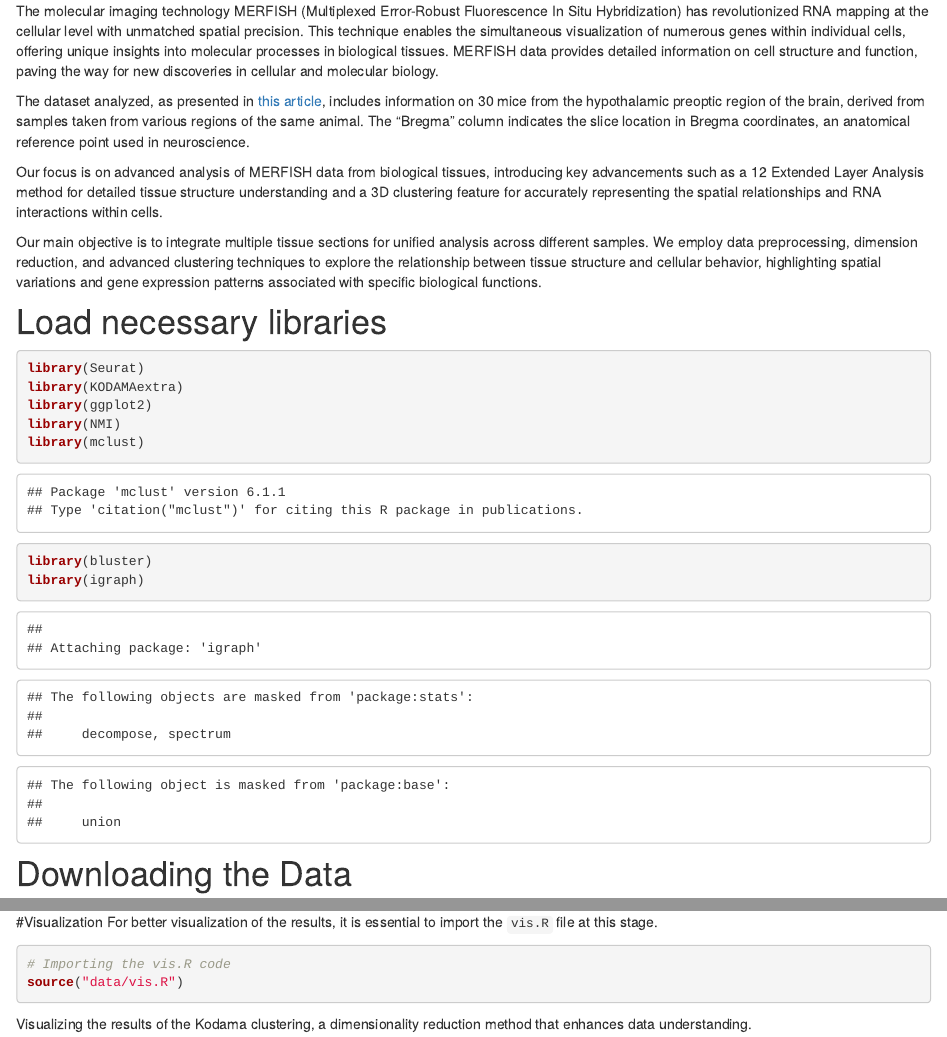
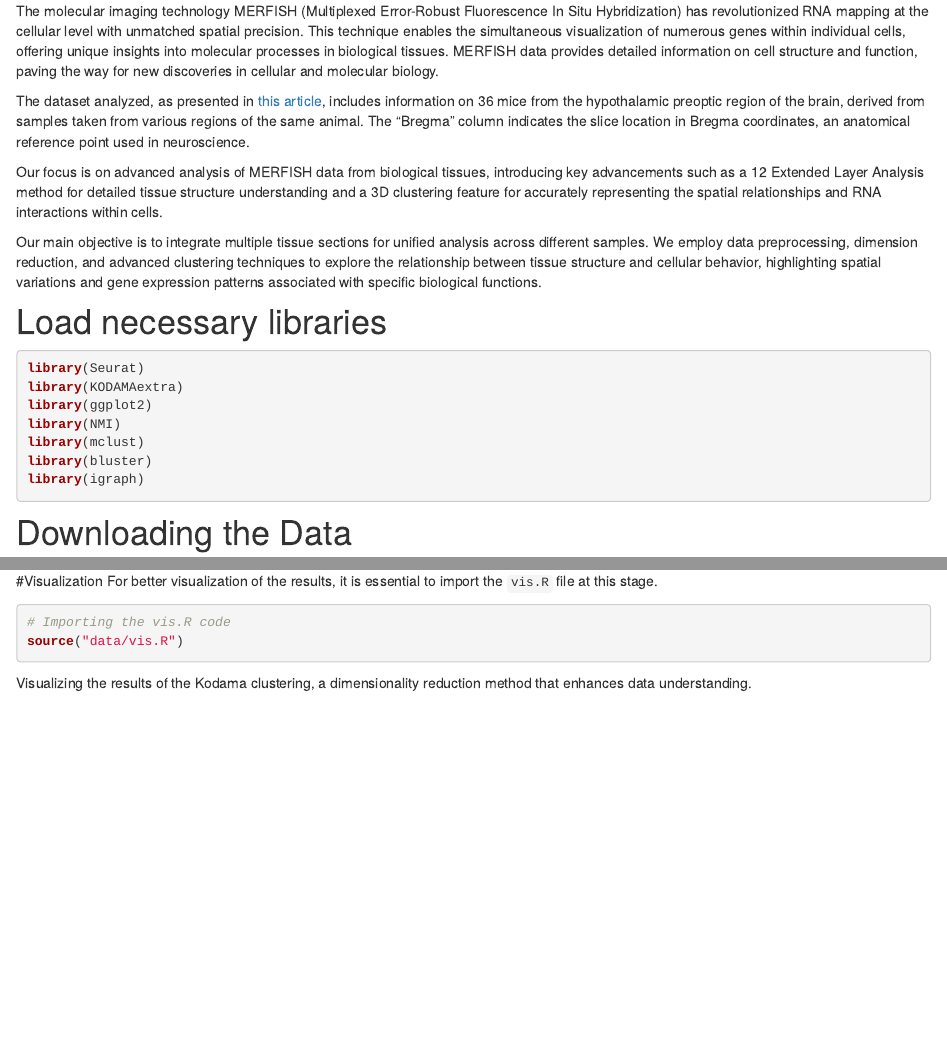
Before and after one commit to tkcaccia/KODAMA-Analysis, an R Markdown document (analysis/MERFISH.Rmd): the page in a window 1100 px wide, from 260 px down, and a second part further down, joined at a grey line. Rendered offline with R 4.5, knitr and Pandoc, with nearby package versions; drawn as R Markdown's standard HTML page in place of the format the file asks for; some code elsewhere in the file could not run offline.

Commit message:
Update MERFISH.Rmd

````diff
--- a/analysis/MERFISH.Rmd
+++ b/analysis/MERFISH.Rmd
@@ -12,7 +12,7 @@ Describe your project.
 
 The molecular imaging technology MERFISH (Multiplexed Error-Robust Fluorescence In Situ Hybridization) has revolutionized RNA mapping at the cellular level with unmatched spatial precision. This technique enables the simultaneous visualization of numerous genes within individual cells, offering unique insights into molecular processes in biological tissues. MERFISH data provides detailed information on cell structure and function, paving the way for new discoveries in cellular and molecular biology.
 
-The dataset analyzed, as presented in [this article](https://datadryad.org/stash/dataset/doi:10.5061/dryad.8t8s248), includes information on 30 mice from the hypothalamic preoptic region of the brain, derived from samples taken from various regions of the same animal. The "Bregma" column indicates the slice location in Bregma coordinates, an anatomical reference point used in neuroscience.
+The dataset analyzed, as presented in [this article](https://datadryad.org/stash/dataset/doi:10.5061/dryad.8t8s248), includes information on 36 mice from the hypothalamic preoptic region of the brain, derived from samples taken from various regions of the same animal. The "Bregma" column indicates the slice location in Bregma coordinates, an anatomical reference point used in neuroscience.
 
 Our focus is on advanced analysis of MERFISH data from biological tissues, introducing key advancements such as a 12 Extended Layer Analysis method for detailed tissue structure understanding and a 3D clustering feature for accurately representing the spatial relationships and RNA interactions within cells.
 
@@ -20,7 +20,7 @@ Our main objective is to integrate multiple tissue sections for unified analysis
 
 # Load necessary libraries
 
-```{r, fig.width=10, fig.height=4}
+```{r, fig.width=10, fig.height=4, warning=FALSE, message=FALSE}
 
 library(Seurat)
 library(KODAMAextra)
@@ -102,7 +102,7 @@ for (i in names(data_list)) {
 #Visualization
 For better visualization of the results, it is essential to import the `vis.R` file at this stage.
 
-```{r, fig.width=10, fig.height=4}
+```{r, fig.width=10, fig.height=4, warning=FALSE, message=FALSE}
 # Importing the vis.R code
 source("data/vis.R")
 ```
````
Also changed, not shown: analysis/MERFISH.Rmd (4 more changed lines).
